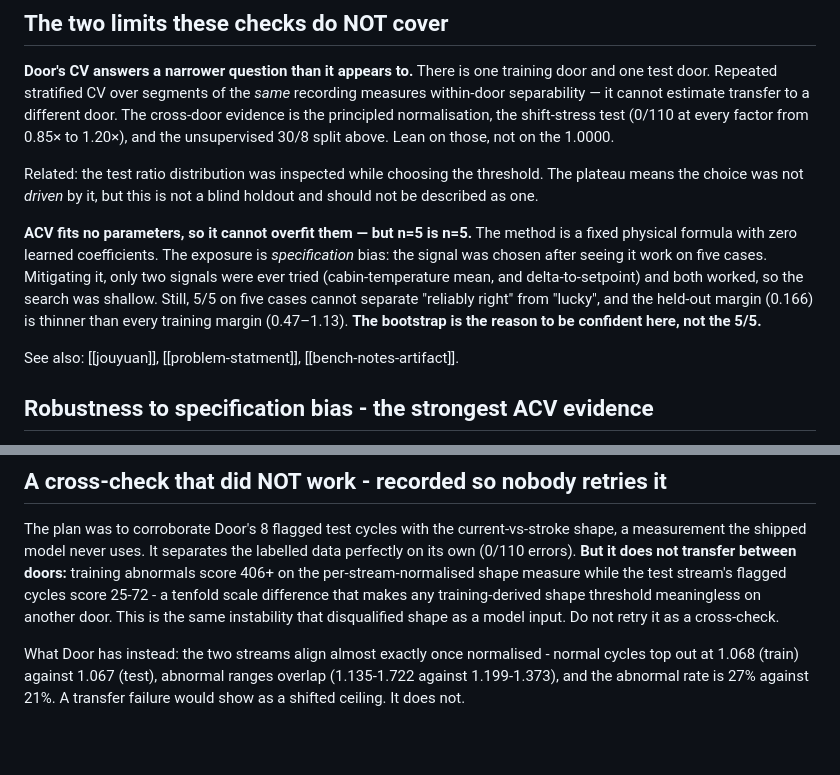
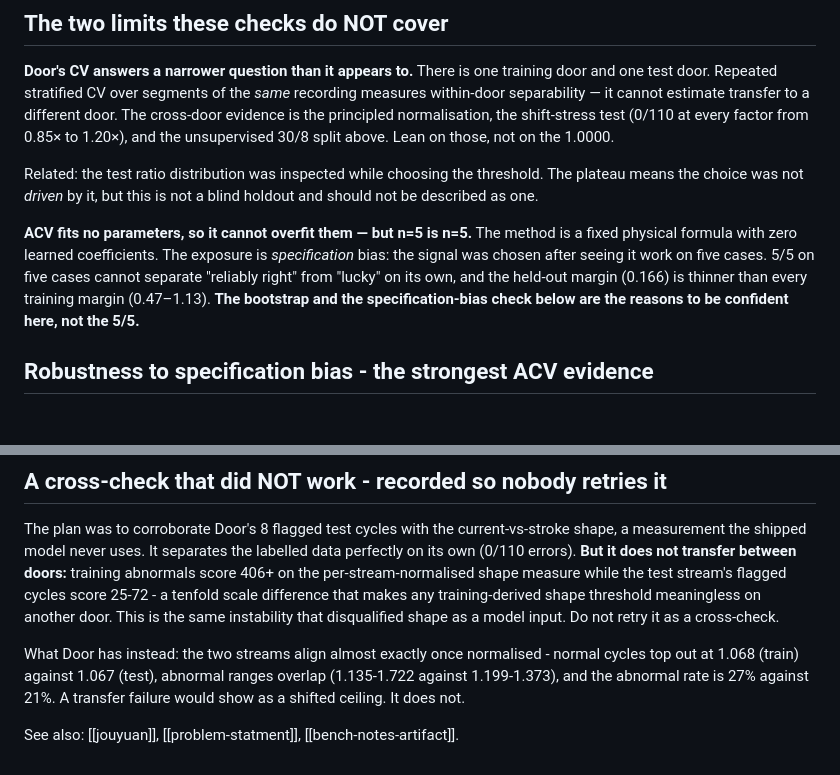
Before and after one commit to nebulax-group/neb-x, a Markdown page: .claude/memory/overfitting-audit.md, 2 parts joined by grey strips. Rendered like a GitHub page; blank space fills up the shorter version.

Commit message:
docs: tidy the audit - See-also to the end, drop the stale two-signals claim
The specification-bias section says seven variants were tried, which contradicted
an earlier paragraph still claiming only two. The See-also line had also ended up
stranded mid-document when the new sections were appended.

Co-Authored-By: Claude Opus 5 (1M context) <noreply@anthropic.com>

```diff
--- a/.claude/memory/overfitting-audit.md
+++ b/.claude/memory/overfitting-audit.md
@@ -79,13 +79,10 @@ the choice was not *driven* by it, but this is not a blind holdout and should no
 
 **ACV fits no parameters, so it cannot overfit them — but n=5 is n=5.** The method is a fixed
 physical formula with zero learned coefficients. The exposure is *specification* bias: the signal
-was chosen after seeing it work on five cases. Mitigating it, only two signals were ever tried
-(cabin-temperature mean, and delta-to-setpoint) and both worked, so the search was shallow. Still,
-5/5 on five cases cannot separate "reliably right" from "lucky", and the held-out margin (0.166) is
-thinner than every training margin (0.47–1.13). **The bootstrap is the reason to be confident here,
-not the 5/5.**
-
-See also: [[jouyuan]], [[problem-statment]], [[bench-notes-artifact]].
+was chosen after seeing it work on five cases. 5/5 on five cases cannot separate "reliably right"
+from "lucky" on its own, and the held-out margin (0.166) is thinner than every training margin
+(0.47–1.13). **The bootstrap and the specification-bias check below are the reasons to be confident
+here, not the 5/5.**
 
 ## Robustness to specification bias - the strongest ACV evidence
 
@@ -120,3 +117,5 @@ What Door has instead: the two streams align almost exactly once normalised - no
 at 1.068 (train) against 1.067 (test), abnormal ranges overlap (1.135-1.722 against 1.199-1.373),
 and the abnormal rate is 27% against 21%. A transfer failure would show as a shifted ceiling. It
 does not.
+
+See also: [[jouyuan]], [[problem-statment]], [[bench-notes-artifact]].
```
